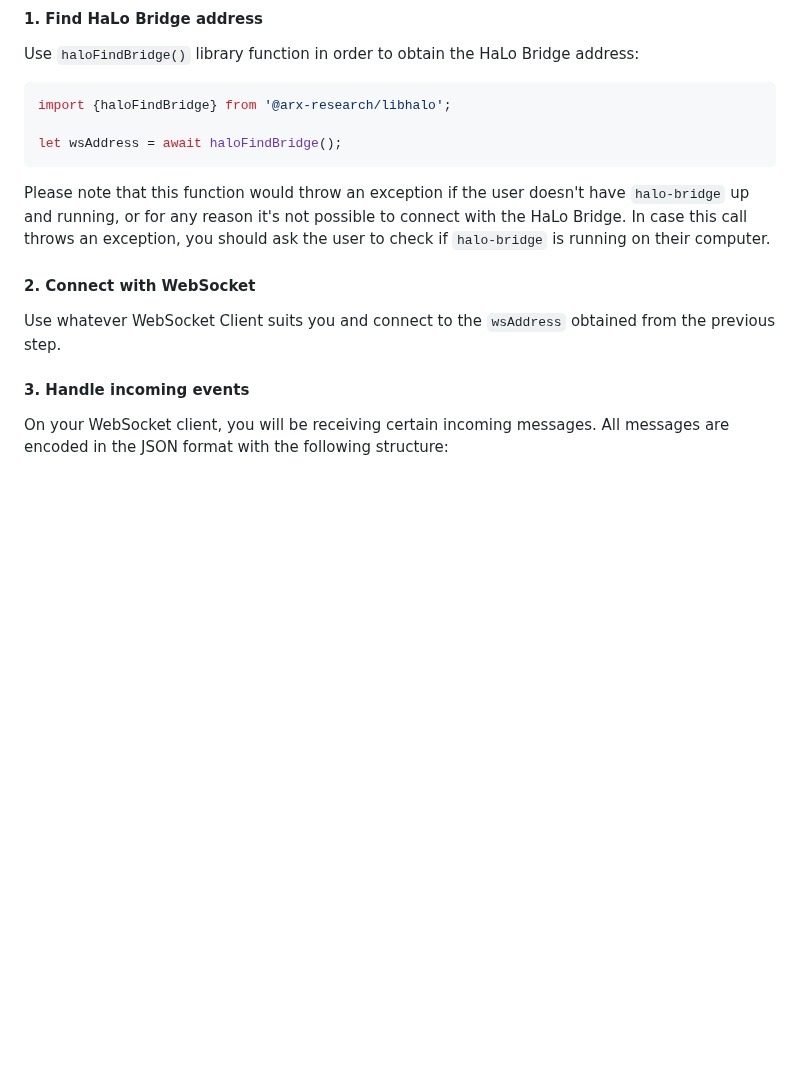
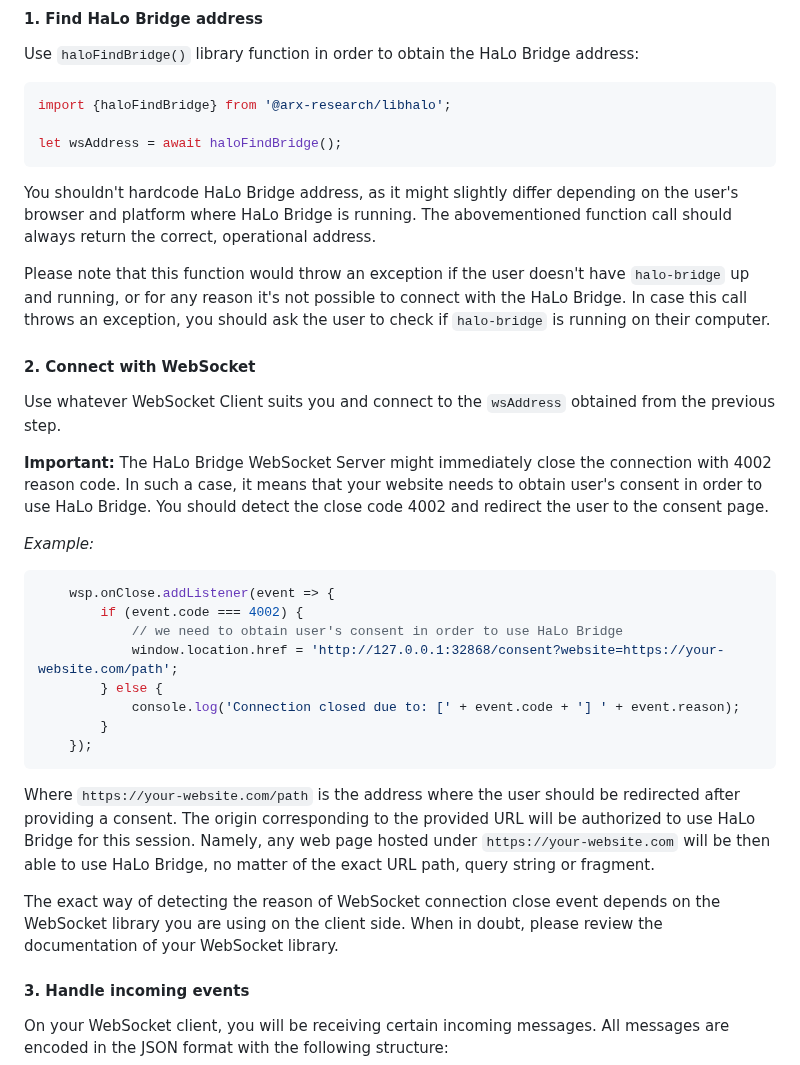
Before and after one commit to arx-research/libhalo, a Markdown page: docs/halo-bridge.md, the part around one of its changes. Drawn GitHub-style; blank space fills up the shorter version.

````diff
--- a/docs/halo-bridge.md
+++ b/docs/halo-bridge.md
@@ -37,6 +37,8 @@ import {haloFindBridge} from '@arx-research/libhalo';
 let wsAddress = await haloFindBridge();
 ```
 
+You shouldn't hardcode HaLo Bridge address, as it might slightly differ depending on the user's browser and platform where HaLo Bridge is running. The abovementioned function call should always return the correct, operational address.
+
 Please note that this function would throw an exception if the user doesn't have `halo-bridge` up and running,
 or for any reason it's not possible to connect with the HaLo Bridge. In case this call throws an exception,
 you should ask the user to check if `halo-bridge` is running on their computer.
@@ -44,6 +46,24 @@ you should ask the user to check if `halo-bridge` is running on their computer.
 #### 2. Connect with WebSocket
 
 Use whatever WebSocket Client suits you and connect to the `wsAddress` obtained from the previous step.
+
+**Important:** The HaLo Bridge WebSocket Server might immediately close the connection with 4002 reason code. In such a case, it means that your website needs to obtain user's consent in order to use HaLo Bridge. You should detect the close code 4002 and redirect the user to the consent page.
+
+*Example:*
+```javascript
+    wsp.onClose.addListener(event => {
+        if (event.code === 4002) {
+            // we need to obtain user's consent in order to use HaLo Bridge
+            window.location.href = 'http://127.0.0.1:32868/consent?website=https://your-website.com/path';
+        } else {
+            console.log('Connection closed due to: [' + event.code + '] ' + event.reason);
+        }
+    });
+```
+
+Where `https://your-website.com/path` is the address where the user should be redirected after providing a consent. The origin corresponding to the provided URL will be authorized to use HaLo Bridge for this session. Namely, any web page hosted under `https://your-website.com` will be then able to use HaLo Bridge, no matter of the exact URL path, query string or fragment.
+
+The exact way of detecting the reason of WebSocket connection close event depends on the WebSocket library you are using on the client side. When in doubt, please review the documentation of your WebSocket library.
 
 #### 3. Handle incoming events
 
````
Also changed, not shown: other parts of docs/halo-bridge.md (+24 -0 lines).
